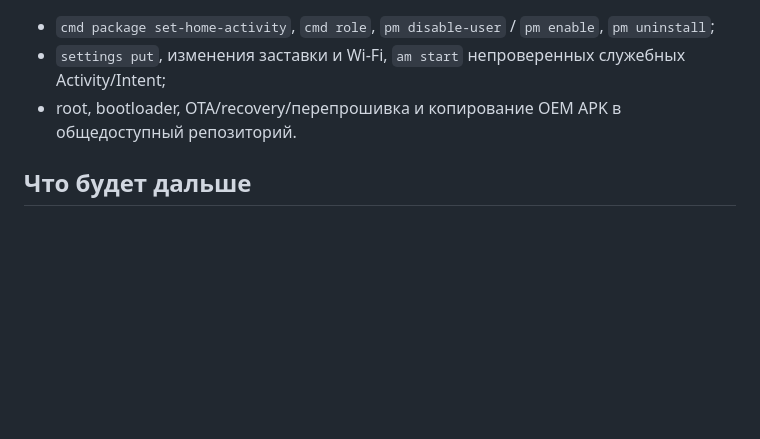
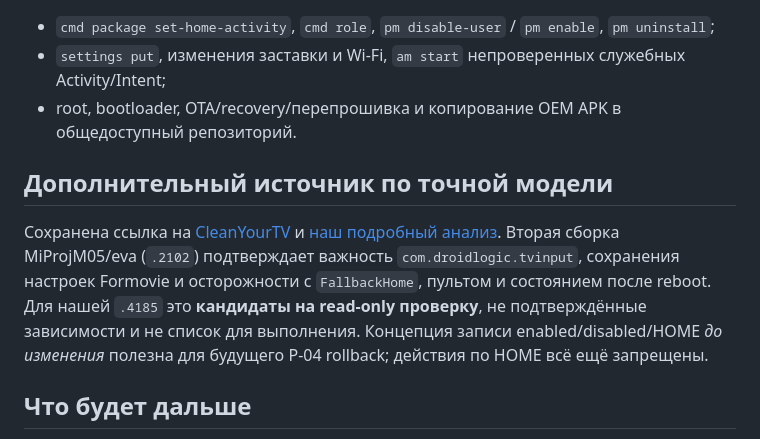
Before and after one commit to panasenkof/FreeMyProjector, a Markdown page: docs/P04_HOME_SAFETY_AUDIT.md, the part around the change. Rendered like a GitHub page; blank space fills up the shorter version.

Commit message:
docs(p04a): keep CleanYourTV MiProjM05 research linked from safety and roadmap

```diff
--- a/docs/P04_HOME_SAFETY_AUDIT.md
+++ b/docs/P04_HOME_SAFETY_AUDIT.md
@@ -75,6 +75,10 @@ $pattern = '(?i)(xiaomi|miui|mitv|fengmi|focus|keystone|projector|calib|optical|
 - `settings put`, изменения заставки и Wi-Fi, `am start` непроверенных служебных Activity/Intent;
 - root, bootloader, OTA/recovery/перепрошивка и копирование OEM APK в общедоступный репозиторий.
 
+## Дополнительный источник по точной модели
+
+Сохранена ссылка на [CleanYourTV](https://github.com/Gathin23/cleanyourtv/tree/main/examples/formovie-mprojm05) и [наш подробный анализ](CLEANYOURTV_MIPROJM05_RESEARCH.md). Вторая сборка MiProjM05/eva (`.2102`) подтверждает важность `com.droidlogic.tvinput`, сохранения настроек Formovie и осторожности с `FallbackHome`, пультом и состоянием после reboot. Для нашей `.4185` это **кандидаты на read-only проверку**, не подтверждённые зависимости и не список для выполнения. Концепция записи enabled/disabled/HOME *до изменения* полезна для будущего P-04 rollback; действия по HOME всё ещё запрещены.
+
 ## Что будет дальше
 Сверяем кандидатов с текущим `HomeMode.PROTECTED` и логикой `targets`, выясняем реальное назначение OEM компонентов, проектируем Android 9 rollback. Первый допустимый тест нового приложения — запуск **как обычного приложения без смены HOME** в отдельном согласованном P-05. Новый подписанный релиз после PR #7 понадобится отдельно: `v0.1.0` был собран до переноса upstream ADB-исправления.
 
```
